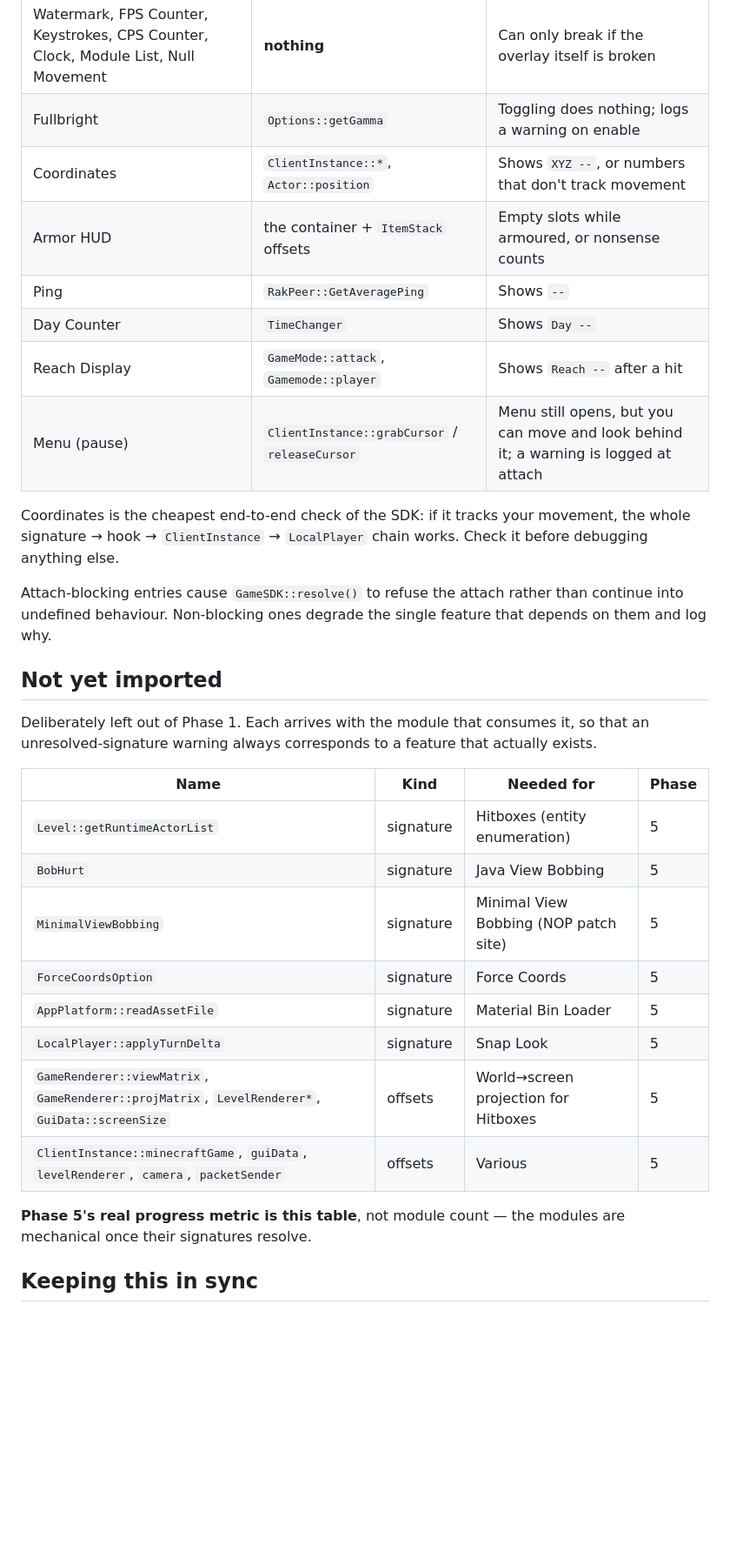
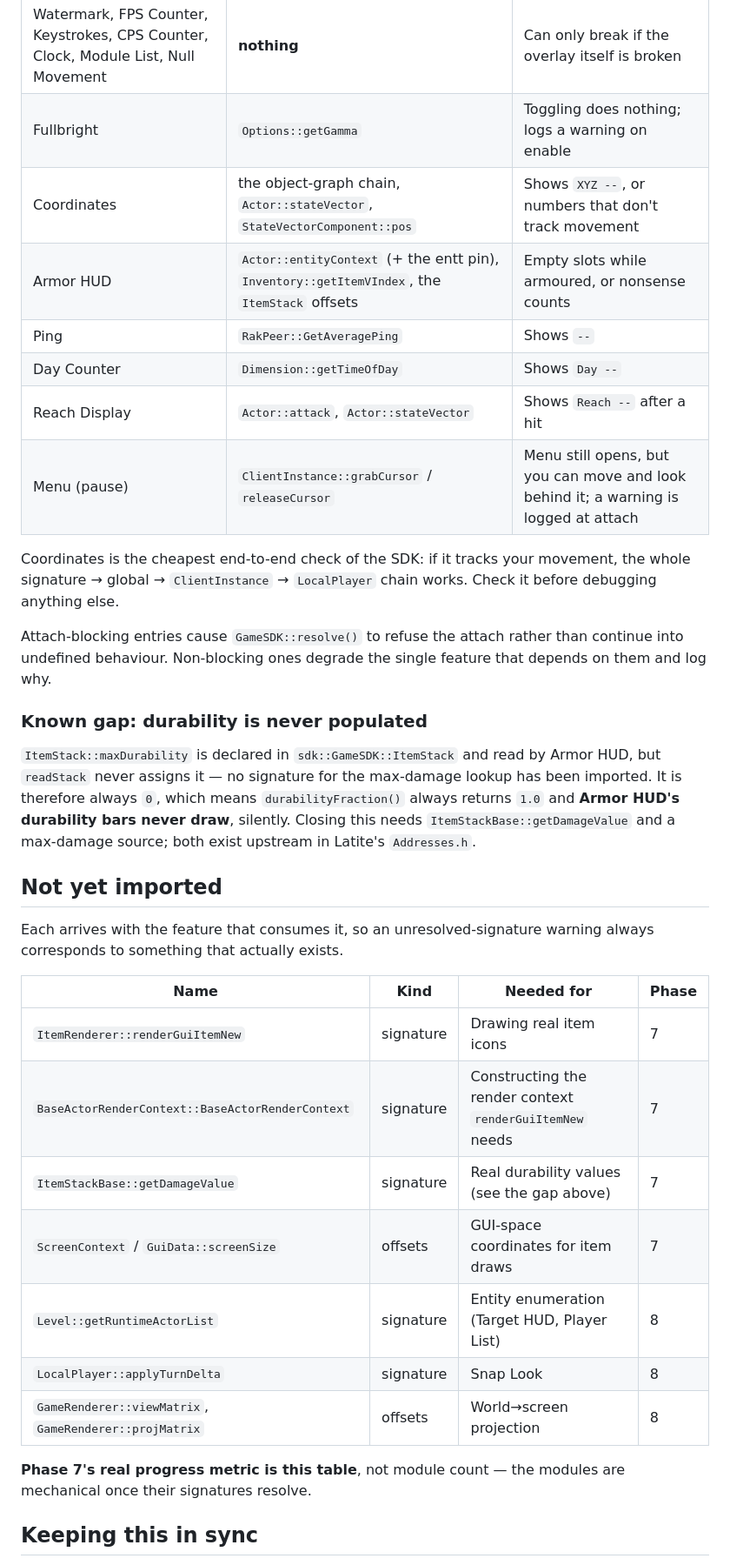
Before and after one commit to Glacier-Client-BE/Glacier-DLL, a Markdown page: docs/signatures.md, the part around one of its changes. Shown at 87% size. GitHub-like rendering; blank space fills up the shorter version.

```diff
--- a/docs/signatures.md
+++ b/docs/signatures.md
@@ -78,39 +105,46 @@ work. Compiling is not confirmation.
 |---|---|---|
 | Watermark, FPS Counter, Keystrokes, CPS Counter, Clock, Module List, Null Movement | **nothing** | Can only break if the overlay itself is broken |
 | Fullbright | `Options::getGamma` | Toggling does nothing; logs a warning on enable |
-| Coordinates | `ClientInstance::*`, `Actor::position` | Shows `XYZ --`, or numbers that don't track movement |
-| Armor HUD | the container + `ItemStack` offsets | Empty slots while armoured, or nonsense counts |
+| Coordinates | the object-graph chain, `Actor::stateVector`, `StateVectorComponent::pos` | Shows `XYZ --`, or numbers that don't track movement |
+| Armor HUD | `Actor::entityContext` (+ the entt pin), `Inventory::getItemVIndex`, the `ItemStack` offsets | Empty slots while armoured, or nonsense counts |
 | Ping | `RakPeer::GetAveragePing` | Shows `--` |
-| Day Counter | `TimeChanger` | Shows `Day --` |
-| Reach Display | `GameMode::attack`, `Gamemode::player` | Shows `Reach --` after a hit |
+| Day Counter | `Dimension::getTimeOfDay` | Shows `Day --` |
+| Reach Display | `Actor::attack`, `Actor::stateVector` | Shows `Reach --` after a hit |
 | Menu (pause) | `ClientInstance::grabCursor` / `releaseCursor` | Menu still opens, but you can move and look behind it; a warning is logged at attach |
 
 Coordinates is the cheapest end-to-end check of the SDK: if it tracks your
-movement, the whole signature → hook → `ClientInstance` → `LocalPlayer` chain
+movement, the whole signature → global → `ClientInstance` → `LocalPlayer` chain
 works. Check it before debugging anything else.
 
 Attach-blocking entries cause `GameSDK::resolve()` to refuse the attach rather
 than continue into undefined behaviour. Non-blocking ones degrade the single
 feature that depends on them and log why.
 
+### Known gap: durability is never populated
+
+`ItemStack::maxDurability` is declared in `sdk::GameSDK::ItemStack` and read by
+Armor HUD, but `readStack` never assigns it — no signature for the max-damage
+lookup has been imported. It is therefore always `0`, which means
+`durabilityFraction()` always returns `1.0` and **Armor HUD's durability bars
+never draw**, silently. Closing this needs `ItemStackBase::getDamageValue` and a
+max-damage source; both exist upstream in Latite's `Addresses.h`.
+
 ## Not yet imported
 
-Deliberately left out of Phase 1. Each arrives with the module that consumes it,
-so that an unresolved-signature warning always corresponds to a feature that
-actually exists.
+Each arrives with the feature that consumes it, so an unresolved-signature
+warning always corresponds to something that actually exists.
 
 | Name | Kind | Needed for | Phase |
 |---|---|---|---|
-| `Level::getRuntimeActorList` | signature | Hitboxes (entity enumeration) | 5 |
-| `BobHurt` | signature | Java View Bobbing | 5 |
-| `MinimalViewBobbing` | signature | Minimal View Bobbing (NOP patch site) | 5 |
-| `ForceCoordsOption` | signature | Force Coords | 5 |
-| `AppPlatform::readAssetFile` | signature | Material Bin Loader | 5 |
-| `LocalPlayer::applyTurnDelta` | signature | Snap Look | 5 |
-| `GameRenderer::viewMatrix`, `GameRenderer::projMatrix`, `LevelRenderer*`, `GuiData::screenSize` | offsets | World→screen projection for Hitboxes | 5 |
-| `ClientInstance::minecraftGame`, `guiData`, `levelRenderer`, `camera`, `packetSender` | offsets | Various | 5 |
+| `ItemRenderer::renderGuiItemNew` | signature | Drawing real item icons | 7 |
+| `BaseActorRenderContext::BaseActorRenderContext` | signature | Constructing the render context `renderGuiItemNew` needs | 7 |
+| `ItemStackBase::getDamageValue` | signature | Real durability values (see the gap above) | 7 |
+| `ScreenContext` / `GuiData::screenSize` | offsets | GUI-space coordinates for item draws | 7 |
+| `Level::getRuntimeActorList` | signature | Entity enumeration (Target HUD, Player List) | 8 |
+| `LocalPlayer::applyTurnDelta` | signature | Snap Look | 8 |
+| `GameRenderer::viewMatrix`, `GameRenderer::projMatrix` | offsets | World→screen projection | 8 |
 
-**Phase 5's real progress metric is this table**, not module count — the modules
+**Phase 7's real progress metric is this table**, not module count — the modules
 are mechanical once their signatures resolve.
 
 ## Keeping this in sync
```
Also changed, not shown: other parts of docs/signatures.md (+46 -19 lines).
